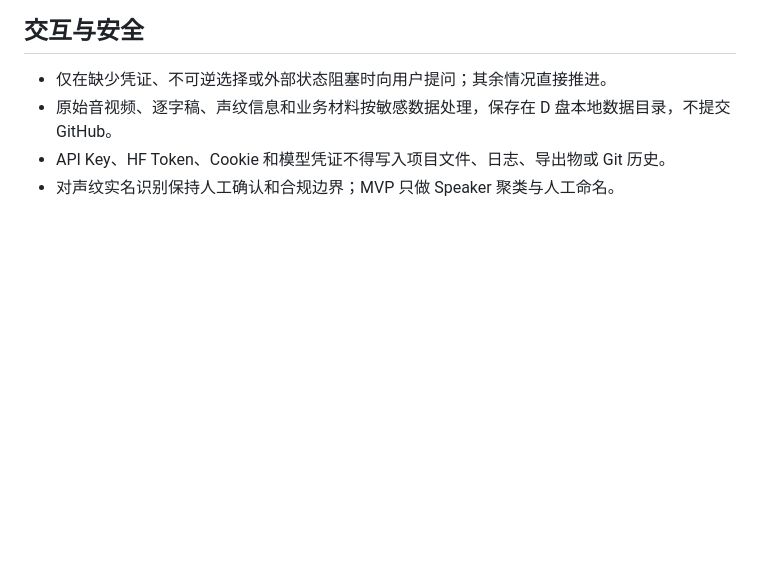
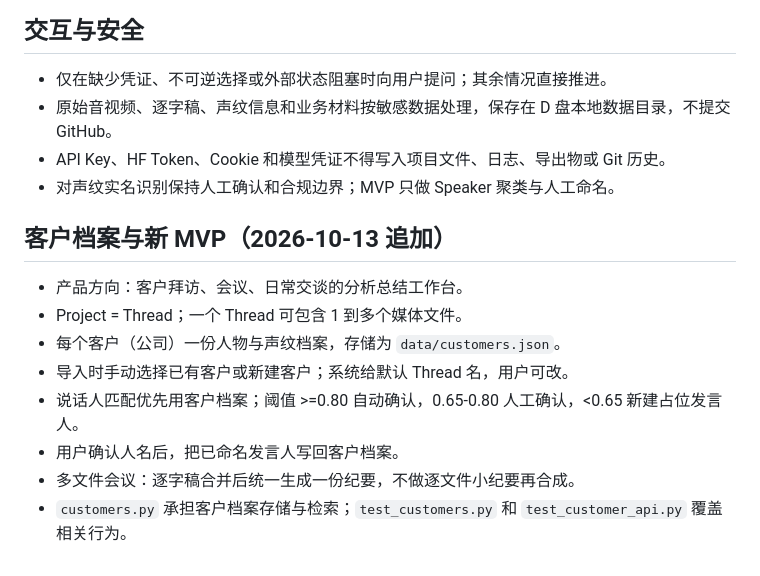
Before and after one commit to yangcheng01-lgtm/meeting-transcript-studio, a Markdown page: AGENTS.md, the part around the change. GitHub-like rendering; blank space fills up the shorter version.

Commit message:
docs: add customer archive rules to AGENTS

```diff
--- a/AGENTS.md
+++ b/AGENTS.md
@@ -54,3 +54,14 @@
 - 原始音视频、逐字稿、声纹信息和业务材料按敏感数据处理，保存在 D 盘本地数据目录，不提交 GitHub。
 - API Key、HF Token、Cookie 和模型凭证不得写入项目文件、日志、导出物或 Git 历史。
 - 对声纹实名识别保持人工确认和合规边界；MVP 只做 Speaker 聚类与人工命名。
+
+## 客户档案与新 MVP（2026-10-13 追加）
+
+- 产品方向：客户拜访、会议、日常交谈的分析总结工作台。
+- Project = Thread；一个 Thread 可包含 1 到多个媒体文件。
+- 每个客户（公司）一份人物与声纹档案，存储为 `data/customers.json`。
+- 导入时手动选择已有客户或新建客户；系统给默认 Thread 名，用户可改。
+- 说话人匹配优先用客户档案；阈值 >=0.80 自动确认，0.65-0.80 人工确认，<0.65 新建占位发言人。
+- 用户确认人名后，把已命名发言人写回客户档案。
+- 多文件会议：逐字稿合并后统一生成一份纪要，不做逐文件小纪要再合成。
+- `customers.py` 承担客户档案存储与检索；`test_customers.py` 和 `test_customer_api.py` 覆盖相关行为。
```
